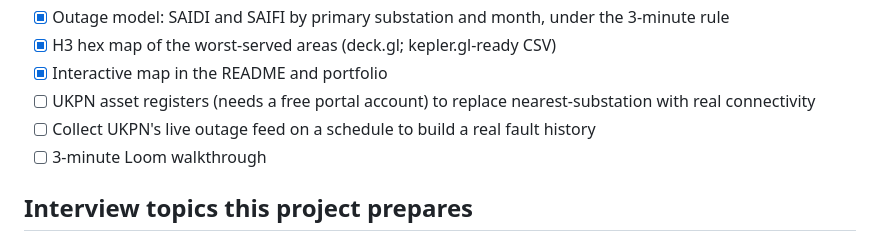
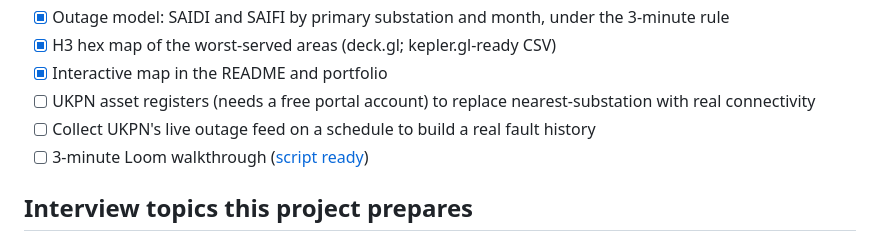
Before and after one commit to Saigwe/grid-reliability-gis, a Markdown page: README.md, the part around the change. Drawn GitHub-style.

Commit message:
Add a timed 3-minute Loom walkthrough script and link it from the roadmap
Co-Authored-By: Claude Opus 5.5 <noreply@anthropic.com>

```diff
--- a/README.md
+++ b/README.md
@@ -111,7 +111,7 @@ make postgis-fixture         # then the same dbt project on PostGIS (set PGHOST,
 - [x] Interactive map in the README and portfolio
 - [ ] UKPN asset registers (needs a free portal account) to replace nearest-substation with real connectivity
 - [ ] Collect UKPN's live outage feed on a schedule to build a real fault history
-- [ ] 3-minute Loom walkthrough
+- [ ] 3-minute Loom walkthrough ([script ready](docs/walkthrough.md))
 
 ## Interview topics this project prepares
 - Spatial SQL: projections (WGS84 vs British National Grid), point-in-polygon, nearest neighbour, H3
```
Also changed, not shown: docs/walkthrough.md (added, +28 -0 lines).
